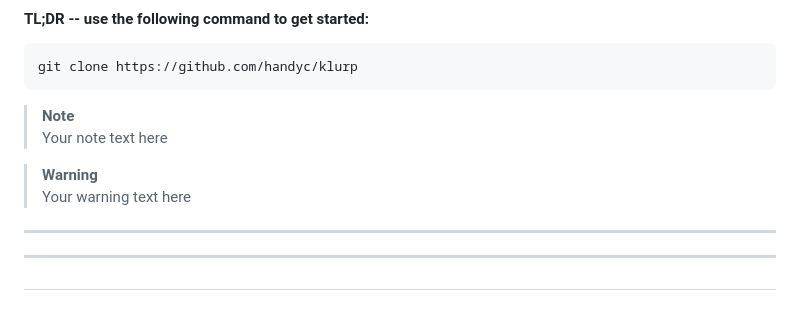
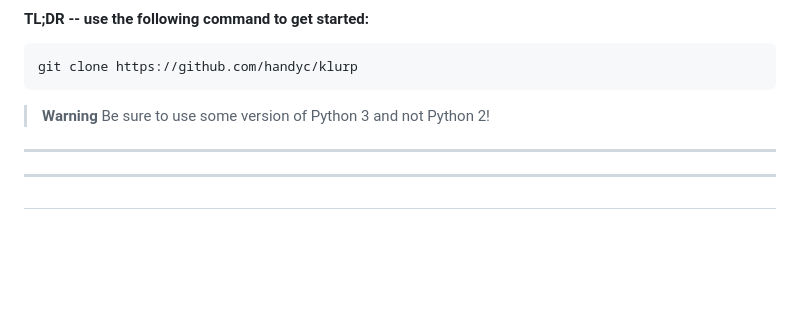
Before and after one commit to handyc/klurp, a Markdown page: README.md, the part around the change. GitHub-like rendering; blank space fills up the shorter version.

Commit message:
Update README.md
Python 3 warning

````diff
--- a/README.md
+++ b/README.md
@@ -14,11 +14,8 @@
 git clone https://github.com/handyc/klurp
 ```
 
-> **Note**<br>
-Your note text here
-
-> **Warning**<br>
-Your warning text here
+> **Warning**
+Be sure to use some version of Python 3 and not Python 2!
 
 
 ***
````
